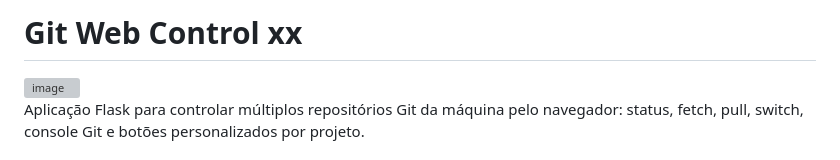
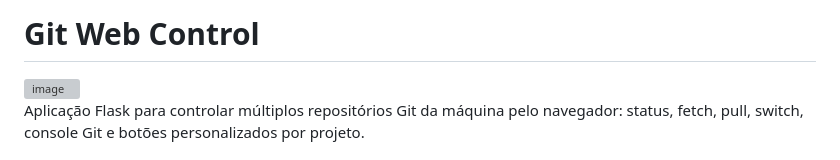
Before and after one commit to geraldotech/Git-Web-Control, a Markdown page: README.md, the part around the change. Drawn GitHub-style; grey boxes are pictures that could not be loaded.

```diff
--- a/README.md
+++ b/README.md
@@ -1,4 +1,4 @@
-# Git Web Control xx
+# Git Web Control
 
 <img width="1190" height="863" alt="image" src="https://github.com/user-attachments/assets/28e11f4d-39a7-4cb1-960c-96d2a4107e64" />
 
```
